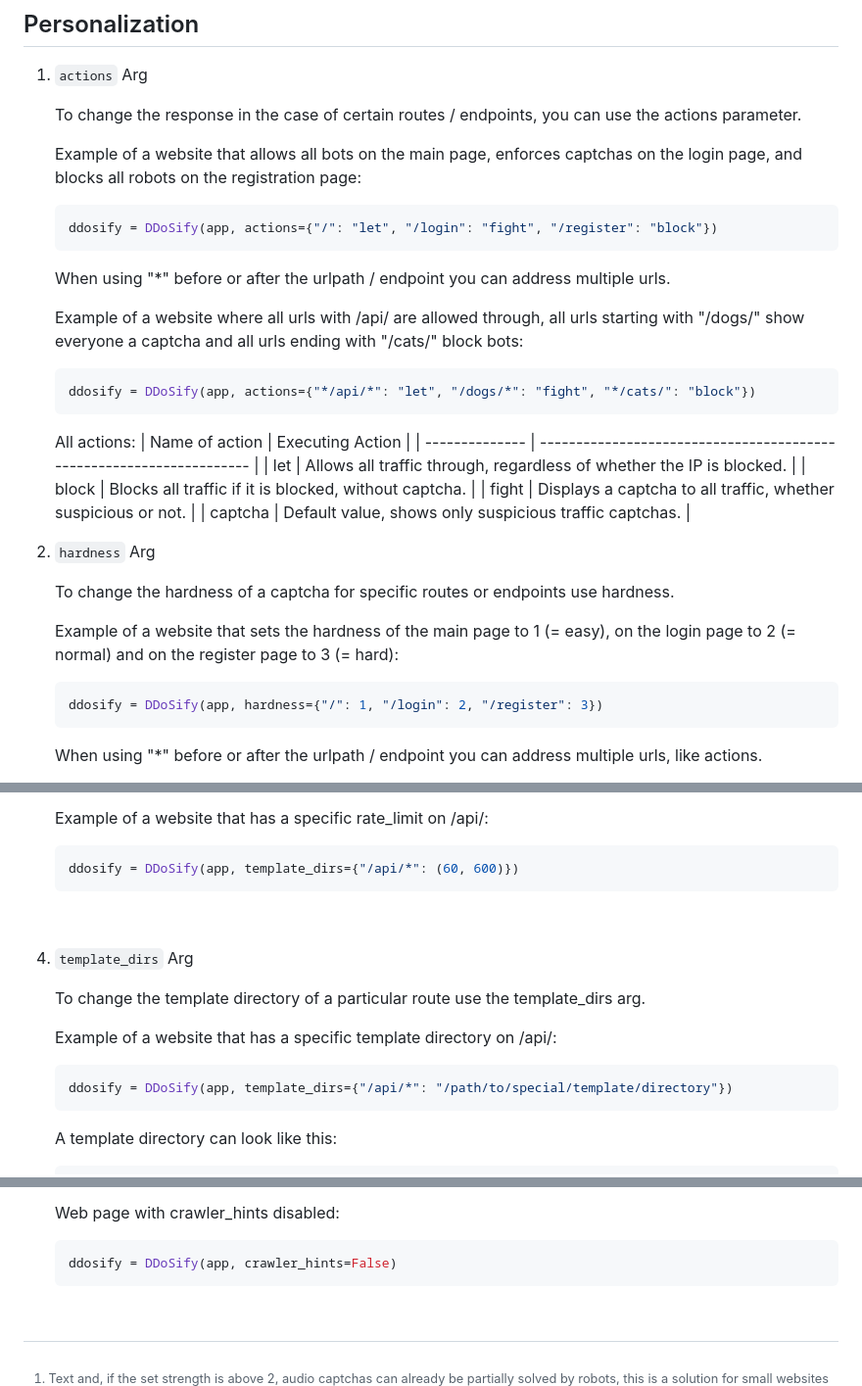
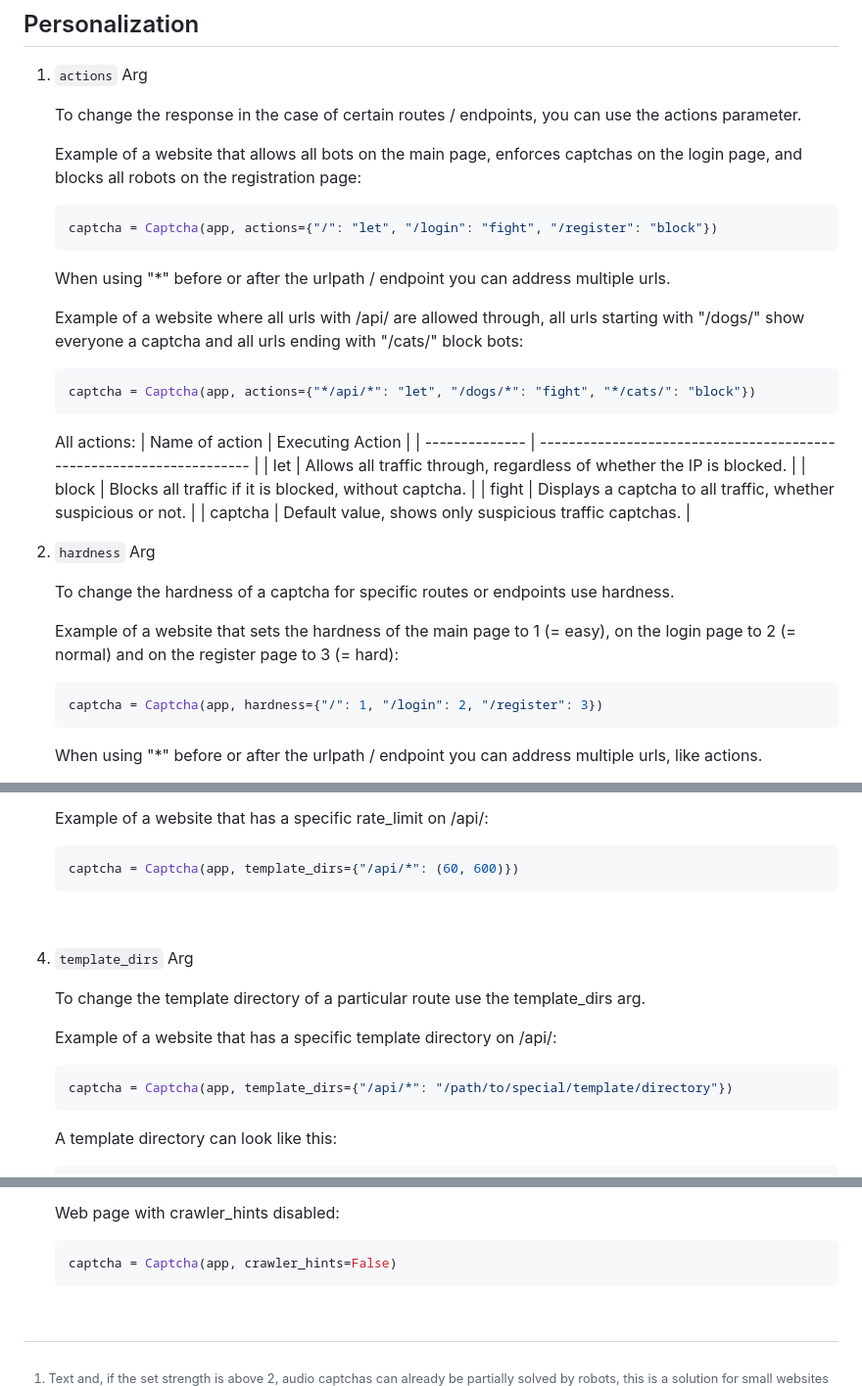
Before and after one commit to tn3w/flask_Captchaify, a Markdown page: README.md, 3 parts joined by grey strips. Shown at 98% size. GitHub-like rendering.

````diff
--- a/README.md
+++ b/README.md
@@ -70,14 +70,14 @@ For more information, see the sample code above.
 
    Example of a website that allows all bots on the main page, enforces captchas on the login page, and blocks all robots on the registration page:
    ```python
-   ddosify = DDoSify(app, actions={"/": "let", "/login": "fight", "/register": "block"})
+   captcha = Captcha(app, actions={"/": "let", "/login": "fight", "/register": "block"})
    ```
 
    When using "*" before or after the urlpath / endpoint you can address multiple urls.
 
    Example of a website where all urls with /api/ are allowed through, all urls starting with "/dogs/" show everyone a captcha and all urls ending with "/cats/" block bots:
    ```python
-   ddosify = DDoSify(app, actions={"*/api/*": "let", "/dogs/*": "fight", "*/cats/": "block"})
+   captcha = Captcha(app, actions={"*/api/*": "let", "/dogs/*": "fight", "*/cats/": "block"})
    ```
 
    All actions:
@@ -95,7 +95,7 @@ For more information, see the sample code above.
 
    Example of a website that sets the hardness of the main page to 1 (= easy), on the login page to 2 (= normal) and on the register page to 3 (= hard):
    ```python
-   ddosify = DDoSify(app, hardness={"/": 1, "/login": 2, "/register": 3})
+   captcha = Captcha(app, hardness={"/": 1, "/login": 2, "/register": 3})
    ```
 
    When using "*" before or after the urlpath / endpoint you can address multiple urls, like actions.
@@ -115,7 +115,7 @@ For more information, see the sample code above.
 
    Example of a website that has a specific rate_limit on /api/:
    ```python
-   ddosify = DDoSify(app, template_dirs={"/api/*": (60, 600)})
+   captcha = Captcha(app, template_dirs={"/api/*": (60, 600)})
    ```
    <br>
 
@@ -125,7 +125,7 @@ For more information, see the sample code above.
 
    Example of a website that has a specific template directory on /api/:
    ```python
-   ddosify = DDoSify(app, template_dirs={"/api/*": "/path/to/special/template/directory"})
+   captcha = Captcha(app, template_dirs={"/api/*": "/path/to/special/template/directory"})
    ```
 
    A template directory can look like this:
@@ -226,7 +226,7 @@ For more information, see the sample code above.
 
    Web page with crawler_hints disabled:
    ```python
-   ddosify = DDoSify(app, crawler_hints=False)
+   captcha = Captcha(app, crawler_hints=False)
    ```
    <br>
 
````
Also changed, not shown: other parts of README.md (+8 -8 lines).
